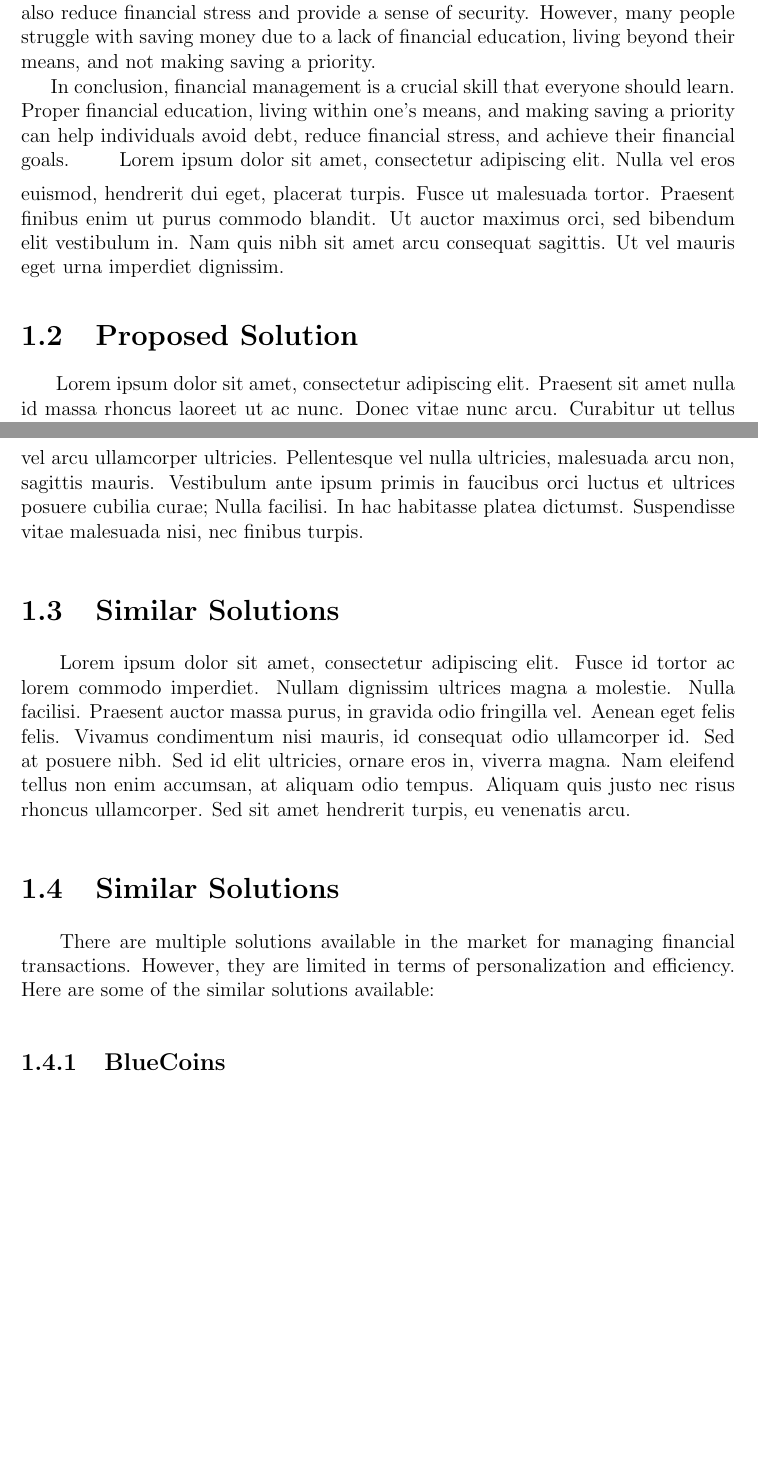
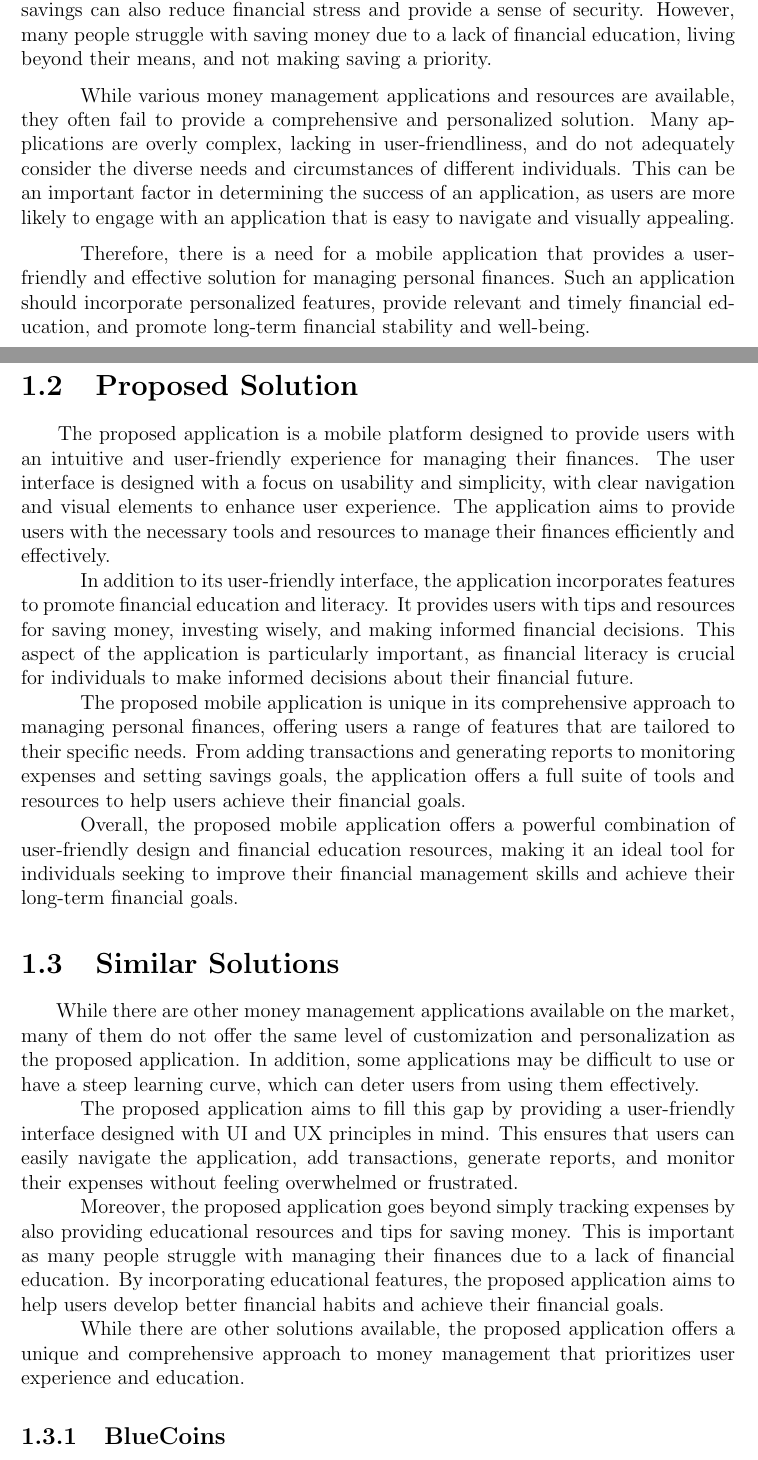
Before and after one commit to lslic/Moneager-Licenta, a LaTeX thesis (main.tex, which reads Chapter 1 - Introduction.tex): two parts of pages 7 and 8 of 11 before the commit and two parts of pages 7 and 8 of 19 after it, joined at a grey line, cut so that both start at the same text, the shorter picture padded with empty space. Compiled offline with pdfLaTeX.

Commit message:
Adding Most of the problem Statment and Proposed solution

```diff
--- a/Chapter 1 - Introduction.tex
+++ b/Chapter 1 - Introduction.tex
@@ -16,21 +15,32 @@ Another problem is that many people live beyond their means, which means they sp
 
-Savings are important because they provide a safety net for unexpected expenses and can help individuals achieve their long-term financial goals. Having savings can also reduce financial stress and provide a sense of security. However, many people struggle with saving money due to a lack of financial education, living beyond their means, and not making saving a priority.
+\hspace{\parindent}Savings are important because they provide a safety net for unexpected expenses and can help individuals achieve their long-term financial goals. Having savings can also reduce financial stress and provide a sense of security. However, many people struggle with saving money due to a lack of financial education, living beyond their means, and not making saving a priority.
 
-In conclusion, financial management is a crucial skill that everyone should learn. Proper financial education, living within one's means, and making saving a priority can help individuals avoid debt, reduce financial stress, and achieve their financial goals.
+\hspace{\parindent}While various money management applications and resources are available, they often fail to provide a comprehensive and personalized solution. Many applications are overly complex, lacking in user-friendliness, and do not adequately consider the diverse needs and circumstances of different individuals. This can be an important factor in determining the success of an application, as users are more likely to engage with an application that is easy to navigate and visually appealing.
+
+\hspace{\parindent}Therefore, there is a need for a mobile application that provides a user-friendly and effective solution for managing personal finances. Such an application should incorporate personalized features, provide relevant and timely financial education, and promote long-term financial stability and well-being.
 \vspace*{2mm}
-\hspace{\parindent} Lorem ipsum dolor sit amet, consectetur adipiscing elit. Nulla vel eros euismod, hendrerit dui eget, placerat turpis. Fusce ut malesuada tortor. Praesent finibus enim ut purus commodo blandit. Ut auctor maximus orci, sed bibendum elit vestibulum in. Nam quis nibh sit amet arcu consequat sagittis. Ut vel mauris eget urna imperdiet dignissim.
+
 
 %%%%%%%%%%%% Section: Motivation %%%%%%%%%%%%
 \section{Proposed Solution}\label{sect:motivation}
-\hspace{\parindent} Lorem ipsum dolor sit amet, consectetur adipiscing elit. Praesent sit amet nulla id massa rhoncus laoreet ut ac nunc. Donec vitae nunc arcu. Curabitur ut tellus vel arcu ullamcorper ultricies. Pellentesque vel nulla ultricies, malesuada arcu non, sagittis mauris. Vestibulum ante ipsum primis in faucibus orci luctus et ultrices posuere cubilia curae; Nulla facilisi. In hac habitasse platea dictumst. Suspendisse vitae malesuada nisi, nec finibus turpis.
+\hspace{\parindent} The proposed application is a mobile platform designed to provide users with an intuitive and user-friendly experience for managing their finances. The user interface is designed with a focus on usability and simplicity, with clear navigation and visual elements to enhance user experience. The application aims to provide users with the necessary tools and resources to manage their finances efficiently and effectively.
 
-%%%%%%%%%%%% Section: Similar Solutions %%%%%%%%%%%%
-\section{Similar Solutions}\label{sect:similar solutions}
-\hspace{\parindent} Lorem ipsum dolor sit amet, consectetur adipiscing elit. Fusce id tortor ac lorem commodo imperdiet. Nullam dignissim ultrices magna a molestie. Nulla facilisi. Praesent auctor massa purus, in gravida odio fringilla vel. Aenean eget felis felis. Vivamus condimentum nisi mauris, id consequat odio ullamcorper id. Sed at posuere nibh. Sed id elit ultricies, ornare eros in, viverra magna. Nam eleifend tellus non enim accumsan, at aliquam odio tempus. Aliquam quis justo nec risus rhoncus ullamcorper. Sed sit amet hendrerit turpis, eu venenatis arcu.
+\hspace{\parindent}In addition to its user-friendly interface, the application incorporates features to promote financial education and literacy. It provides users with tips and resources for saving money, investing wisely, and making informed financial decisions. This aspect of the application is particularly important, as financial literacy is crucial for individuals to make informed decisions about their financial future.
+
+\hspace{\parindent}The proposed mobile application is unique in its comprehensive approach to managing personal finances, offering users a range of features that are tailored to their specific needs. From adding transactions and generating reports to monitoring expenses and setting savings goals, the application offers a full suite of tools and resources to help users achieve their financial goals.
+
+\hspace{\parindent}Overall, the proposed mobile application offers a powerful combination of user-friendly design and financial education resources, making it an ideal tool for individuals seeking to improve their financial management skills and achieve their long-term financial goals.
 
 %%%%%%%%%%% Section: Similar Solutions %%%%%%%%%%%%
 \section{Similar Solutions}\label{sect:similar solutions}
-\hspace{\parindent} There are multiple solutions available in the market for managing financial transactions. However, they are limited in terms of personalization and efficiency. Here are some of the similar solutions available:
+\hspace{\parindent} While there are other money management applications available on the market, many of them do not offer the same level of customization and personalization as the proposed application. In addition, some applications may be difficult to use or have a steep learning curve, which can deter users from using them effectively.
+
+\hspace{\parindent}The proposed application aims to fill this gap by providing a user-friendly interface designed with UI and UX principles in mind. This ensures that users can easily navigate the application, add transactions, generate reports, and monitor their expenses without feeling overwhelmed or frustrated.
+
+\hspace{\parindent}Moreover, the proposed application goes beyond simply tracking expenses by also providing educational resources and tips for saving money. This is important as many people struggle with managing their finances due to a lack of financial education. By incorporating educational features, the proposed application aims to help users develop better financial habits and achieve their financial goals.
+
+\hspace{\parindent}While there are other solutions available, the proposed application offers a unique and comprehensive approach to money management that prioritizes user experience and education.
+
 
 \subsection{BlueCoins}
 BlueCoins is a personal finance management application that allows users to track their expenses and manage their budgets. The app offers features such as transaction categorization, budget forecasting, and reports. It allows users to create custom categories for expenses and set limits for each category to stay within their budget. Users can also create recurring transactions for monthly expenses such as rent or bills.
```
Also changed, not shown: main.tex (+36 -7 lines), Chapter 1 - Introduction.tex (7 more changed lines).
